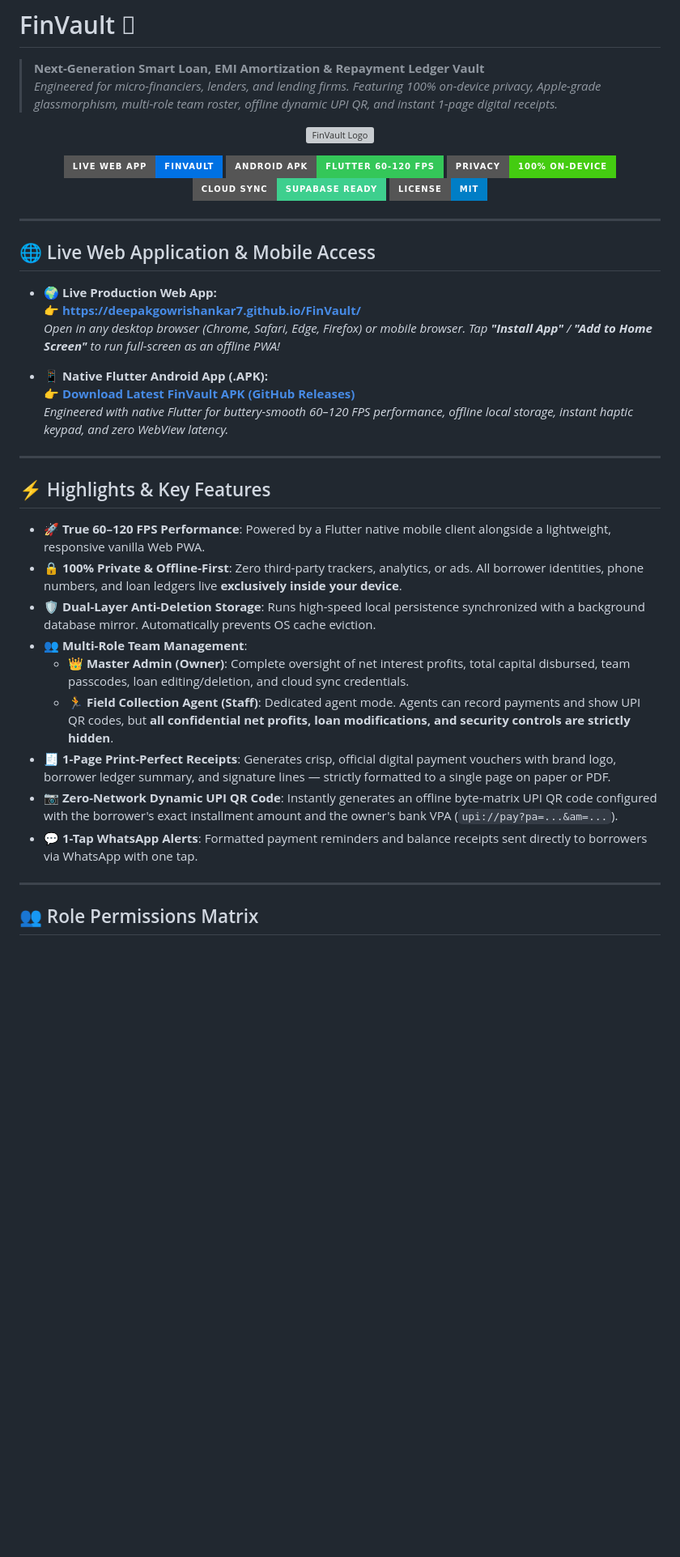
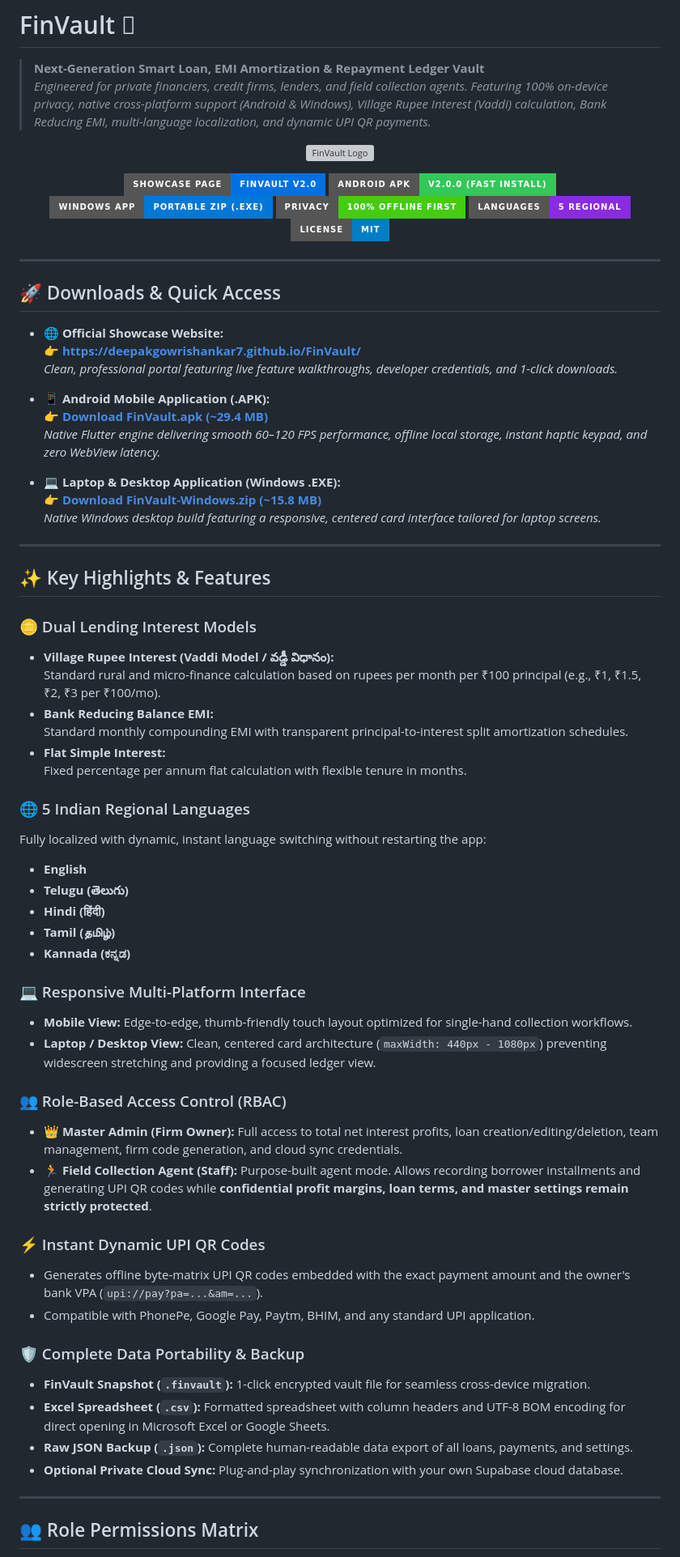
Before and after one commit to deepakgowrishankar7/FinVault, a Markdown page: README.md, the part around one of its changes. Shown at 81% size. GitHub-like rendering; badges without logos; blank space fills up the shorter version; grey boxes are pictures that could not be loaded.

```diff
--- a/README.md
+++ b/README.md
@@ -1,6 +1,6 @@
 # FinVault 
 > **Next-Generation Smart Loan, EMI Amortization & Repayment Ledger Vault**
-> *Engineered for micro-financiers, lenders, and lending firms. Featuring 100% on-device privacy, Apple-grade glassmorphism, multi-role team roster, offline dynamic UPI QR, and instant 1-page digital receipts.*
+> *Engineered for private financiers, credit firms, lenders, and field collection agents. Featuring 100% on-device privacy, native cross-platform support (Android & Windows), Village Rupee Interest (Vaddi) calculation, Bank Reducing EMI, multi-language localization, and dynamic UPI QR payments.*
 
 <p align="center">
   <a href="https://deepakgowrishankar7.github.io/FinVault/" target="_blank">
@@ -10,41 +10,72 @@
 
 <p align="center">
   <a href="https://deepakgowrishankar7.github.io/FinVault/">
-    <img src="https://img.shields.io/badge/Live%20Web%20App-FinVault-0071E3?style=for-the-badge&logo=googlechrome&logoColor=white" alt="Live Web App" />
+    <img src="https://img.shields.io/badge/Showcase%20Page-FinVault%20v2.0-0071E3?style=for-the-badge&logo=googlechrome&logoColor=white" alt="Live Showcase Page" />
   </a>
-  <a href="https://github.com/deepakgowrishankar7/FinVault/releases">
-    <img src="https://img.shields.io/badge/Android%20APK-Flutter%2060--120%20FPS-34C759?style=for-the-badge&logo=android&logoColor=white" alt="Flutter Native APK" />
+  <a href="https://github.com/deepakgowrishankar7/FinVault/releases/download/v2.0.0/FinVault.apk">
+    <img src="https://img.shields.io/badge/Android%20APK-v2.0.0%20(Fast%20Install)-34C759?style=for-the-badge&logo=android&logoColor=white" alt="Android APK" />
   </a>
-  <img src="https://img.shields.io/badge/Privacy-100%25%20On--Device-success?style=for-the-badge&logo=apple" alt="100% On-Device" />
-  <img src="https://img.shields.io/badge/Cloud%20Sync-Supabase%20Ready-3ECF8E?style=for-the-badge&logo=supabase" alt="Cloud Sync" />
+  <a href="https://github.com/deepakgowrishankar7/FinVault/releases/download/v2.0.0/FinVault-Windows.zip">
+    <img src="https://img.shields.io/badge/Windows%20App-Portable%20ZIP%20(.exe)-0078D7?style=for-the-badge&logo=windows&logoColor=white" alt="Windows App" />
+  </a>
+  <img src="https://img.shields.io/badge/Privacy-100%25%20Offline%20First-success?style=for-the-badge&logo=apple" alt="100% Offline" />
+  <img src="https://img.shields.io/badge/Languages-5%20Regional-blueviolet?style=for-the-badge" alt="5 Regional Languages" />
   <img src="https://img.shields.io/badge/License-MIT-blue?style=for-the-badge" alt="MIT License" />
 </p>
 
 ---
 
-## 🌐 Live Web Application & Mobile Access
+## 🚀 Downloads & Quick Access
 
-* 🌍 **Live Production Web App:**
+* 🌐 **Official Showcase Website:**
   👉 **[https://deepakgowrishankar7.github.io/FinVault/](https://deepakgowrishankar7.github.io/FinVault/)**
-  *Open in any desktop browser (Chrome, Safari, Edge, Firefox) or mobile browser. Tap **"Install App"** / **"Add to Home Screen"** to run full-screen as an offline PWA!*
+  *Clean, professional portal featuring live feature walkthroughs, developer credentials, and 1-click downloads.*
 
-* 📱 **Native Flutter Android App (.APK):**
-  👉 **[Download Latest FinVault APK (GitHub Releases)](https://github.com/deepakgowrishankar7/FinVault/releases)**
-  *Engineered with native Flutter for buttery-smooth 60–120 FPS performance, offline local storage, instant haptic keypad, and zero WebView latency.*
+* 📱 **Android Mobile Application (.APK):**
+  👉 **[Download FinVault.apk (~29.4 MB)](https://github.com/deepakgowrishankar7/FinVault/releases/download/v2.0.0/FinVault.apk)**
+  *Native Flutter engine delivering smooth 60–120 FPS performance, offline local storage, instant haptic keypad, and zero WebView latency.*
+
+* 💻 **Laptop & Desktop Application (Windows .EXE):**
+  👉 **[Download FinVault-Windows.zip (~15.8 MB)](https://github.com/deepakgowrishankar7/FinVault/releases/download/v2.0.0/FinVault-Windows.zip)**
+  *Native Windows desktop build featuring a responsive, centered card interface tailored for laptop screens.*
 
 ---
 
-## ⚡ Highlights & Key Features
+## ✨ Key Highlights & Features
 
-* 🚀 **True 60–120 FPS Performance**: Powered by a Flutter native mobile client alongside a lightweight, responsive vanilla Web PWA.
-* 🔒 **100% Private & Offline-First**: Zero third-party trackers, analytics, or ads. All borrower identities, phone numbers, and loan ledgers live **exclusively inside your device**.
-* 🛡️ **Dual-Layer Anti-Deletion Storage**: Runs high-speed local persistence synchronized with a background database mirror. Automatically prevents OS cache eviction.
-* 👥 **Multi-Role Team Management**:
-  * 👑 **Master Admin (Owner)**: Complete oversight of net interest profits, total capital disbursed, team passcodes, loan editing/deletion, and cloud sync credentials.
-  * 🏃 **Field Collection Agent (Staff)**: Dedicated agent mode. Agents can record payments and show UPI QR codes, but **all confidential net profits, loan modifications, and security controls are strictly hidden**.
-* 🧾 **1-Page Print-Perfect Receipts**: Generates crisp, official digital payment vouchers with brand logo, borrower ledger summary, and signature lines — strictly formatted to a single page on paper or PDF.
-* 📷 **Zero-Network Dynamic UPI QR Code**: Instantly generates an offline byte-matrix UPI QR code configured with the borrower's exact installment amount and the owner's bank VPA (`upi://pay?pa=...&am=...`).
-* 💬 **1-Tap WhatsApp Alerts**: Formatted payment reminders and balance receipts sent directly to borrowers via WhatsApp with one tap.
+### 🪙 Dual Lending Interest Models
+* **Village Rupee Interest (Vaddi Model / వడ్డీ విధానం):**
+  Standard rural and micro-finance calculation based on rupees per month per ₹100 principal (e.g., ₹1, ₹1.5, ₹2, ₹3 per ₹100/mo).
+* **Bank Reducing Balance EMI:**
+  Standard monthly compounding EMI with transparent principal-to-interest split amortization schedules.
+* **Flat Simple Interest:**
+  Fixed percentage per annum flat calculation with flexible tenure in months.
+
+### 🌐 5 Indian Regional Languages
+Fully localized with dynamic, instant language switching without restarting the app:
+* **English**
+* **Telugu (తెలుగు)**
+* **Hindi (हिंदी)**
+* **Tamil (தமிழ்)**
+* **Kannada (ಕನ್ನಡ)**
+
+### 💻 Responsive Multi-Platform Interface
+* **Mobile View:** Edge-to-edge, thumb-friendly touch layout optimized for single-hand collection workflows.
+* **Laptop / Desktop View:** Clean, centered card architecture (`maxWidth: 440px - 1080px`) preventing widescreen stretching and providing a focused ledger view.
+
+### 👥 Role-Based Access Control (RBAC)
+* **👑 Master Admin (Firm Owner):** Full access to total net interest profits, loan creation/editing/deletion, team management, firm code generation, and cloud sync credentials.
+* **🏃 Field Collection Agent (Staff):** Purpose-built agent mode. Allows recording borrower installments and generating UPI QR codes while **confidential profit margins, loan terms, and master settings remain strictly protected**.
+
+### ⚡ Instant Dynamic UPI QR Codes
+* Generates offline byte-matrix UPI QR codes embedded with the exact payment amount and the owner's bank VPA (`upi://pay?pa=...&am=...`).
+* Compatible with PhonePe, Google Pay, Paytm, BHIM, and any standard UPI application.
+
+### 🛡️ Complete Data Portability & Backup
+* **FinVault Snapshot (`.finvault`):** 1-click encrypted vault file for seamless cross-device migration.
+* **Excel Spreadsheet (`.csv`):** Formatted spreadsheet with column headers and UTF-8 BOM encoding for direct opening in Microsoft Excel or Google Sheets.
+* **Raw JSON Backup (`.json`):** Complete human-readable data export of all loans, payments, and settings.
+* **Optional Private Cloud Sync:** Plug-and-play synchronization with your own Supabase cloud database.
 
 ---
 
```
Also changed, not shown: other parts of README.md (+47 -54 lines).
